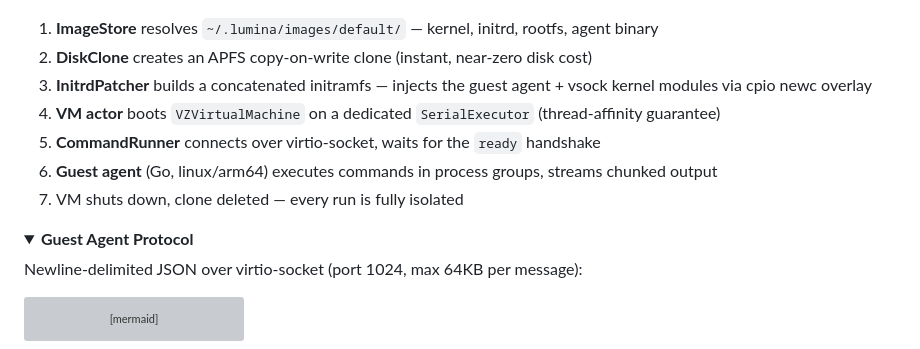
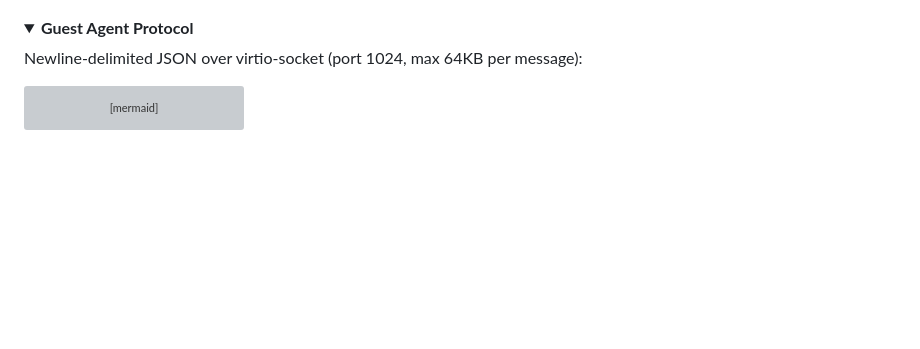
Before and after one commit to abdul-abdi/lumina, a Markdown page: README.md, the part around one of its changes. Rendered like a GitHub page; folded sections open; blank space fills up the shorter version; grey boxes are pictures that could not be loaded.

````diff
--- a/README.md
+++ b/README.md
@@ -116,12 +133,4 @@ flowchart LR
 ```
-
-1. **ImageStore** resolves `~/.lumina/images/default/` — kernel, initrd, rootfs, agent binary
-2. **DiskClone** creates an APFS copy-on-write clone (instant, near-zero disk cost)
-3. **InitrdPatcher** builds a concatenated initramfs — injects the guest agent + vsock kernel modules via cpio newc overlay
-4. **VM actor** boots `VZVirtualMachine` on a dedicated `SerialExecutor` (thread-affinity guarantee)
-5. **CommandRunner** connects over virtio-socket, waits for the `ready` handshake
-6. **Guest agent** (Go, linux/arm64) executes commands in process groups, streams chunked output
-7. VM shuts down, clone deleted — every run is fully isolated
 
 <details>
 <summary><strong>Guest Agent Protocol</strong></summary>
````
Also changed, not shown: other parts of README.md (+34 -17 lines).
